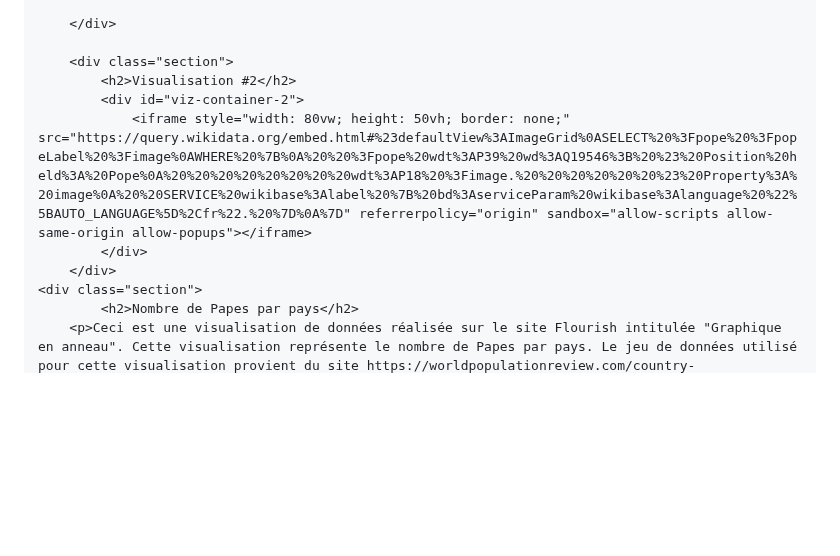
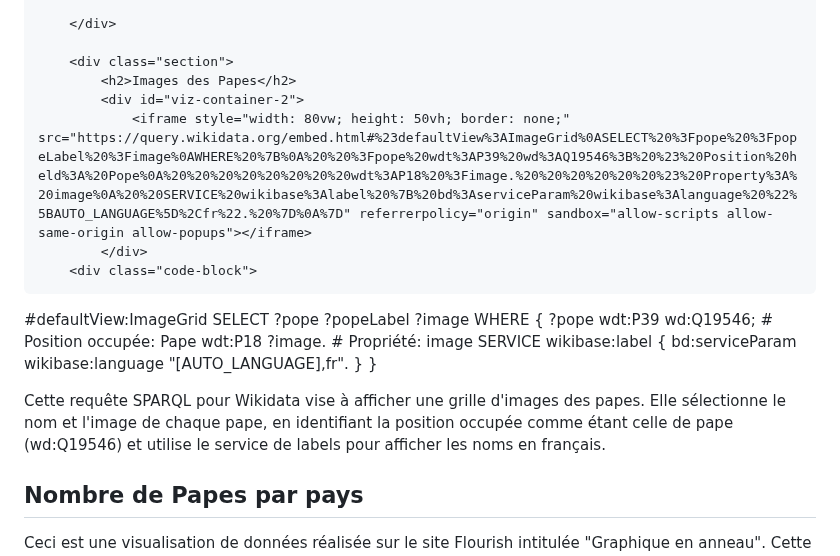
Before and after one commit to fouadissa/M2_DEFI_2024_DataVisualisation, a Markdown page: index.md, the part around the change. Drawn GitHub-style; blank space fills up the shorter version.

```diff
--- a/index.md
+++ b/index.md
@@ -108,10 +108,22 @@
         </div>
 
         <div class="section">
-            <h2>Visualisation #2</h2>
+            <h2>Images des Papes</h2>
             <div id="viz-container-2">
                 <iframe style="width: 80vw; height: 50vh; border: none;" src="https://query.wikidata.org/embed.html#%23defaultView%3AImageGrid%0ASELECT%20%3Fpope%20%3FpopeLabel%20%3Fimage%0AWHERE%20%7B%0A%20%20%3Fpope%20wdt%3AP39%20wd%3AQ19546%3B%20%23%20Position%20held%3A%20Pope%0A%20%20%20%20%20%20%20%20wdt%3AP18%20%3Fimage.%20%20%20%20%20%20%23%20Property%3A%20image%0A%20%20SERVICE%20wikibase%3Alabel%20%7B%20bd%3AserviceParam%20wikibase%3Alanguage%20%22%5BAUTO_LANGUAGE%5D%2Cfr%22.%20%7D%0A%7D" referrerpolicy="origin" sandbox="allow-scripts allow-same-origin allow-popups"></iframe>
             </div>
+	    <div class="code-block">
+<span class="keyword">#defaultView:ImageGrid</span>
+<span class="keyword">SELECT</span> ?pope ?popeLabel ?image
+<span class="keyword">WHERE</span> {
+    <span class="keyword">?</span>pope <span class="keyword">wdt:P39</span> <span class="keyword">wd:Q19546</span>; <span class="comment"># Position occupée: Pape</span>
+    <span class="keyword">wdt:P18</span> ?image. <span class="comment"># Propriété: image</span>
+    <span class="keyword">SERVICE</span> <span class="keyword">wikibase:label</span> {
+        <span class="keyword">bd:serviceParam</span> <span class="keyword">wikibase:language</span> <span class="literal">"[AUTO_LANGUAGE],fr"</span>.
+    }
+}
+     </div>
+     <p>Cette requête SPARQL pour Wikidata vise à afficher une grille d'images des papes. Elle sélectionne le nom et l'image de chaque pape, en identifiant la position occupée comme étant celle de pape (wd:Q19546) et utilise le service de labels pour afficher les noms en français.</p>
         </div>
 	<div class="section">
             <h2>Nombre de Papes par pays</h2>
```
